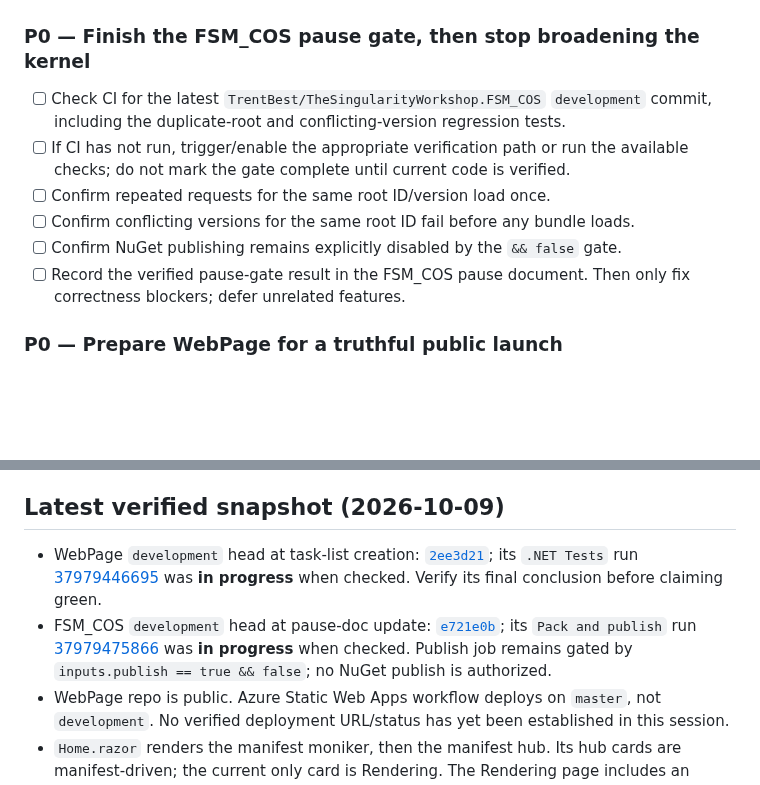
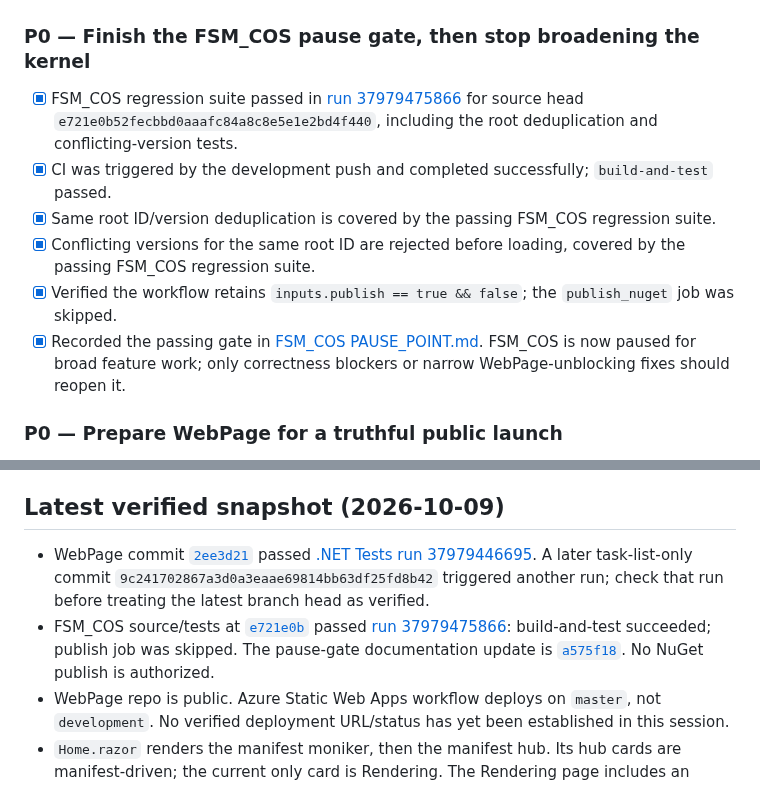
Before and after one commit to TrentBest/WebPage, a Markdown page: docs/WORKING_TASKS.md, 2 parts joined by grey strips. Drawn GitHub-style; blank space fills up the shorter version.

Commit message:
docs: record passing FSM_COS pause gate and CI evidence

```diff
--- a/docs/WORKING_TASKS.md
+++ b/docs/WORKING_TASKS.md
@@ -28,12 +28,12 @@ Reference: [FSM_COS Pause Point](https://github.com/TrentBest/TheSingularityWork
 
 ### P0 — Finish the FSM_COS pause gate, then stop broadening the kernel
 
-- [ ] Check CI for the latest `TrentBest/TheSingularityWorkshop.FSM_COS` `development` commit, including the duplicate-root and conflicting-version regression tests.
-- [ ] If CI has not run, trigger/enable the appropriate verification path or run the available checks; do not mark the gate complete until current code is verified.
-- [ ] Confirm repeated requests for the same root ID/version load once.
-- [ ] Confirm conflicting versions for the same root ID fail before any bundle loads.
-- [ ] Confirm NuGet publishing remains explicitly disabled by the `&& false` gate.
-- [ ] Record the verified pause-gate result in the FSM_COS pause document. Then only fix correctness blockers; defer unrelated features.
+- [x] FSM_COS regression suite passed in [run 37979475866](https://github.com/TrentBest/TheSingularityWorkshop.FSM_COS/actions/runs/37979475866) for source head `e721e0b52fecbbd0aaafc84a8c8e5e1e2bd4f440`, including the root deduplication and conflicting-version tests.
+- [x] CI was triggered by the development push and completed successfully; `build-and-test` passed.
+- [x] Same root ID/version deduplication is covered by the passing FSM_COS regression suite.
+- [x] Conflicting versions for the same root ID are rejected before loading, covered by the passing FSM_COS regression suite.
+- [x] Verified the workflow retains `inputs.publish == true && false`; the `publish_nuget` job was skipped.
+- [x] Recorded the passing gate in [FSM_COS PAUSE_POINT.md](https://github.com/TrentBest/TheSingularityWorkshop.FSM_COS/blob/development/docs/PAUSE_POINT.md). FSM_COS is now paused for broad feature work; only correctness blockers or narrow WebPage-unblocking fixes should reopen it.
 
 ### P0 — Prepare WebPage for a truthful public launch
 
@@ -81,8 +81,8 @@ Reference: [FSM_COS Pause Point](https://github.com/TrentBest/TheSingularityWork
 
 ## Latest verified snapshot (2026-10-09)
 
-- WebPage `development` head at task-list creation: [`2ee3d21`](https://github.com/TrentBest/WebPage/commit/2ee3d21dbb2799f2343b36bc441027161645deb1); its `.NET Tests` run [37979446695](https://github.com/TrentBest/WebPage/actions/runs/37979446695) was **in progress** when checked. Verify its final conclusion before claiming green.
-- FSM_COS `development` head at pause-doc update: [`e721e0b`](https://github.com/TrentBest/TheSingularityWorkshop.FSM_COS/commit/e721e0b52fecbbd0aaafc84a8c8e5e1e2bd4f440); its `Pack and publish` run [37979475866](https://github.com/TrentBest/TheSingularityWorkshop.FSM_COS/actions/runs/37979475866) was **in progress** when checked. Publish job remains gated by `inputs.publish == true && false`; no NuGet publish is authorized.
+- WebPage commit [`2ee3d21`](https://github.com/TrentBest/WebPage/commit/2ee3d21dbb2799f2343b36bc441027161645deb1) passed [.NET Tests run 37979446695](https://github.com/TrentBest/WebPage/actions/runs/37979446695). A later task-list-only commit `9c241702867a3d0a3eaae69814bb63df25fd8b42` triggered another run; check that run before treating the latest branch head as verified.
+- FSM_COS source/tests at [`e721e0b`](https://github.com/TrentBest/TheSingularityWorkshop.FSM_COS/commit/e721e0b52fecbbd0aaafc84a8c8e5e1e2bd4f440) passed [run 37979475866](https://github.com/TrentBest/TheSingularityWorkshop.FSM_COS/actions/runs/37979475866): build-and-test succeeded; publish job was skipped. The pause-gate documentation update is [`a575f18`](https://github.com/TrentBest/TheSingularityWorkshop.FSM_COS/commit/a575f18987da399e1f1a0ea184c63d01cc48ede7). No NuGet publish is authorized.
 - WebPage repo is public. Azure Static Web Apps workflow deploys on `master`, not `development`. No verified deployment URL/status has yet been established in this session.
 - `Home.razor` renders the manifest moniker, then the manifest hub. Its hub cards are manifest-driven; the current only card is Rendering. The Rendering page includes an interactive distance/perception probe and explicitly labels itself research, not a finished universal renderer. `/anyapp` exists but is presently a static explanatory page.
 - Architecture gap remains: FSM_COS produces a `RuntimeAssembly`, but active Living GUI browser behavior still goes through the transitional WebPage-local FSM path. This is documented migration debt, not a reason to block all public launch work.
```
